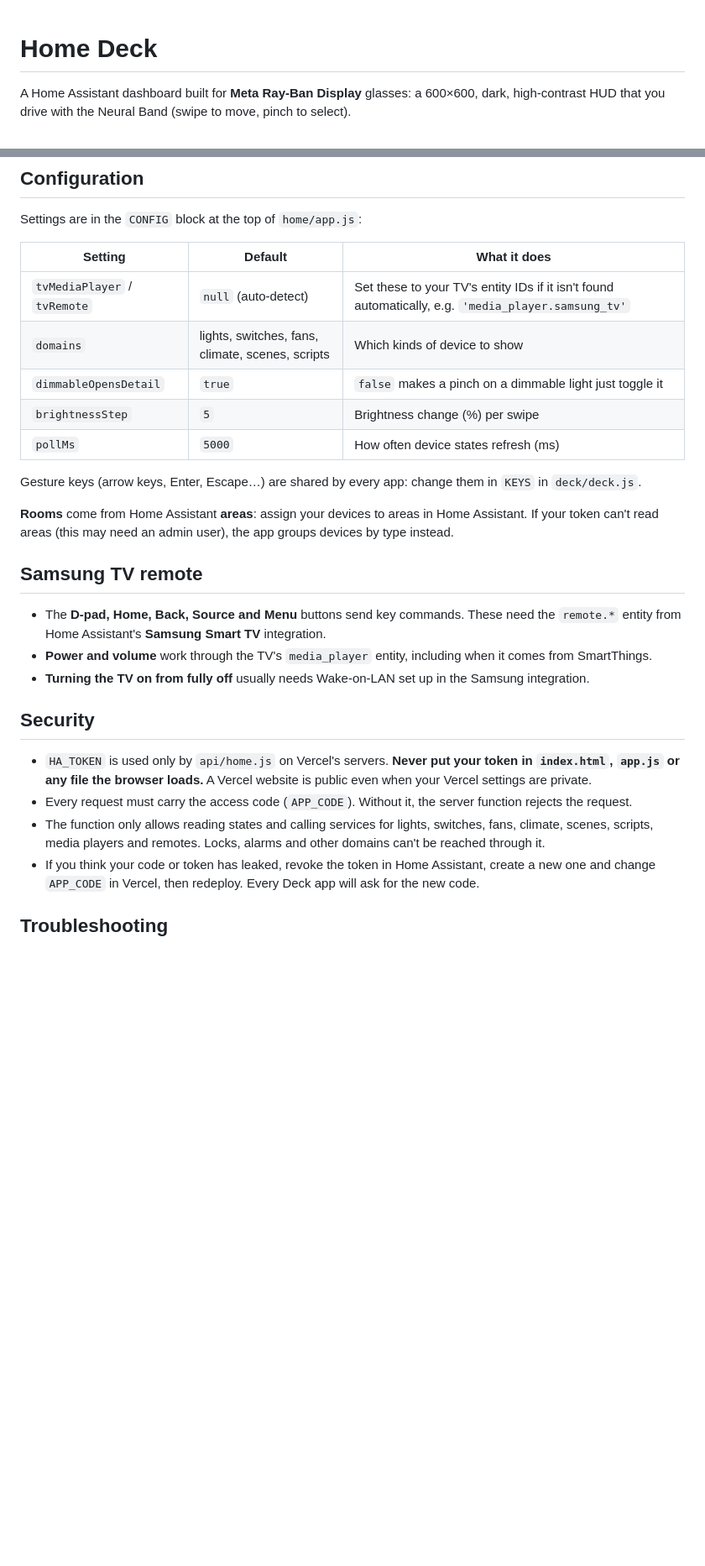
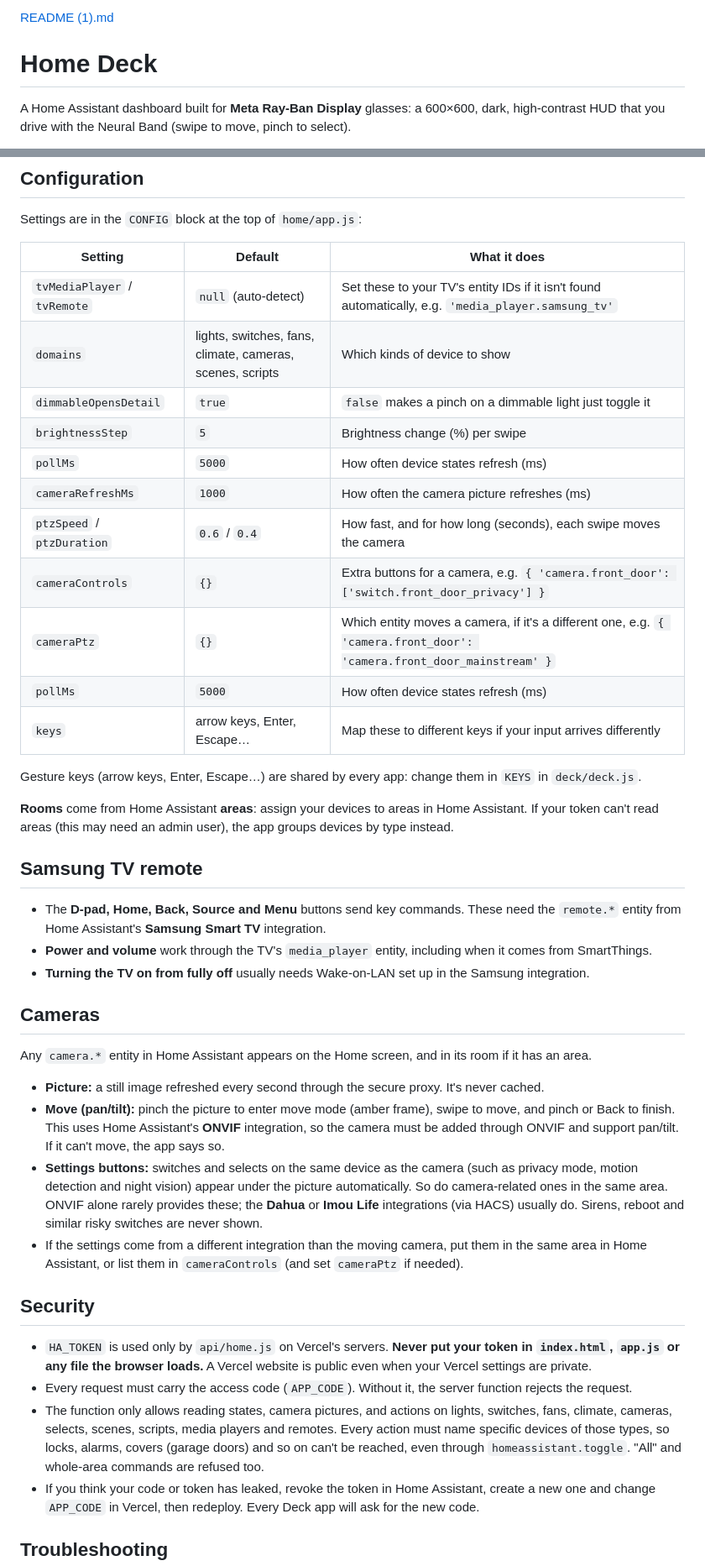
Before and after one commit to GorgeousBodge/meta-hub, a Markdown page: home/README.md, 2 parts joined by grey strips. Shown at 84% size. Rendered like a GitHub page; blank space fills up the shorter version.

```diff
--- a/home/README.md
+++ b/home/README.md
@@ -1,3 +1,4 @@
+[README (1).md](https://github.com/user-attachments/files/34152018/README.1.md)
 # Home Deck
 
 A Home Assistant dashboard built for **Meta Ray-Ban Display** glasses: a 600×600, dark, high-contrast HUD that you drive with the Neural Band (swipe to move, pinch to select).
@@ -48,10 +49,16 @@ Settings are in the `CONFIG` block at the top of `home/app.js`:
 | Setting | Default | What it does |
 |---|---|---|
 | `tvMediaPlayer` / `tvRemote` | `null` (auto-detect) | Set these to your TV's entity IDs if it isn't found automatically, e.g. `'media_player.samsung_tv'` |
-| `domains` | lights, switches, fans, climate, scenes, scripts | Which kinds of device to show |
+| `domains` | lights, switches, fans, climate, cameras, scenes, scripts | Which kinds of device to show |
 | `dimmableOpensDetail` | `true` | `false` makes a pinch on a dimmable light just toggle it |
 | `brightnessStep` | `5` | Brightness change (%) per swipe |
 | `pollMs` | `5000` | How often device states refresh (ms) |
+| `cameraRefreshMs` | `1000` | How often the camera picture refreshes (ms) |
+| `ptzSpeed` / `ptzDuration` | `0.6` / `0.4` | How fast, and for how long (seconds), each swipe moves the camera |
+| `cameraControls` | `{}` | Extra buttons for a camera, e.g. `{ 'camera.front_door': ['switch.front_door_privacy'] }` |
+| `cameraPtz` | `{}` | Which entity moves a camera, if it's a different one, e.g. `{ 'camera.front_door': 'camera.front_door_mainstream' }` |
+| `pollMs` | `5000` | How often device states refresh (ms) |
+| `keys` | arrow keys, Enter, Escape… | Map these to different keys if your input arrives differently |
 
 Gesture keys (arrow keys, Enter, Escape…) are shared by every app: change them in `KEYS` in `deck/deck.js`.
 
@@ -63,11 +70,20 @@ Gesture keys (arrow keys, Enter, Escape…) are shared by every app: change them
 - **Power and volume** work through the TV's `media_player` entity, including when it comes from SmartThings.
 - **Turning the TV on from fully off** usually needs Wake-on-LAN set up in the Samsung integration.
 
+## Cameras
+
+Any `camera.*` entity in Home Assistant appears on the Home screen, and in its room if it has an area.
+
+- **Picture:** a still image refreshed every second through the secure proxy. It's never cached.
+- **Move (pan/tilt):** pinch the picture to enter move mode (amber frame), swipe to move, and pinch or Back to finish. This uses Home Assistant's **ONVIF** integration, so the camera must be added through ONVIF and support pan/tilt. If it can't move, the app says so.
+- **Settings buttons:** switches and selects on the same device as the camera (such as privacy mode, motion detection and night vision) appear under the picture automatically. So do camera-related ones in the same area. ONVIF alone rarely provides these; the **Dahua** or **Imou Life** integrations (via HACS) usually do. Sirens, reboot and similar risky switches are never shown.
+- If the settings come from a different integration than the moving camera, put them in the same area in Home Assistant, or list them in `cameraControls` (and set `cameraPtz` if needed).
+
 ## Security
 
 - `HA_TOKEN` is used only by `api/home.js` on Vercel's servers. **Never put your token in `index.html`, `app.js` or any file the browser loads.** A Vercel website is public even when your Vercel settings are private.
 - Every request must carry the access code (`APP_CODE`). Without it, the server function rejects the request.
-- The function only allows reading states and calling services for lights, switches, fans, climate, scenes, scripts, media players and remotes. Locks, alarms and other domains can't be reached through it.
+- The function only allows reading states, camera pictures, and actions on lights, switches, fans, climate, cameras, selects, scenes, scripts, media players and remotes. Every action must name specific devices of those types, so locks, alarms, covers (garage doors) and so on can't be reached, even through `homeassistant.toggle`. "All" and whole-area commands are refused too.
 - If you think your code or token has leaked, revoke the token in Home Assistant, create a new one and change `APP_CODE` in Vercel, then redeploy. Every Deck app will ask for the new code.
 
 ## Troubleshooting
```
